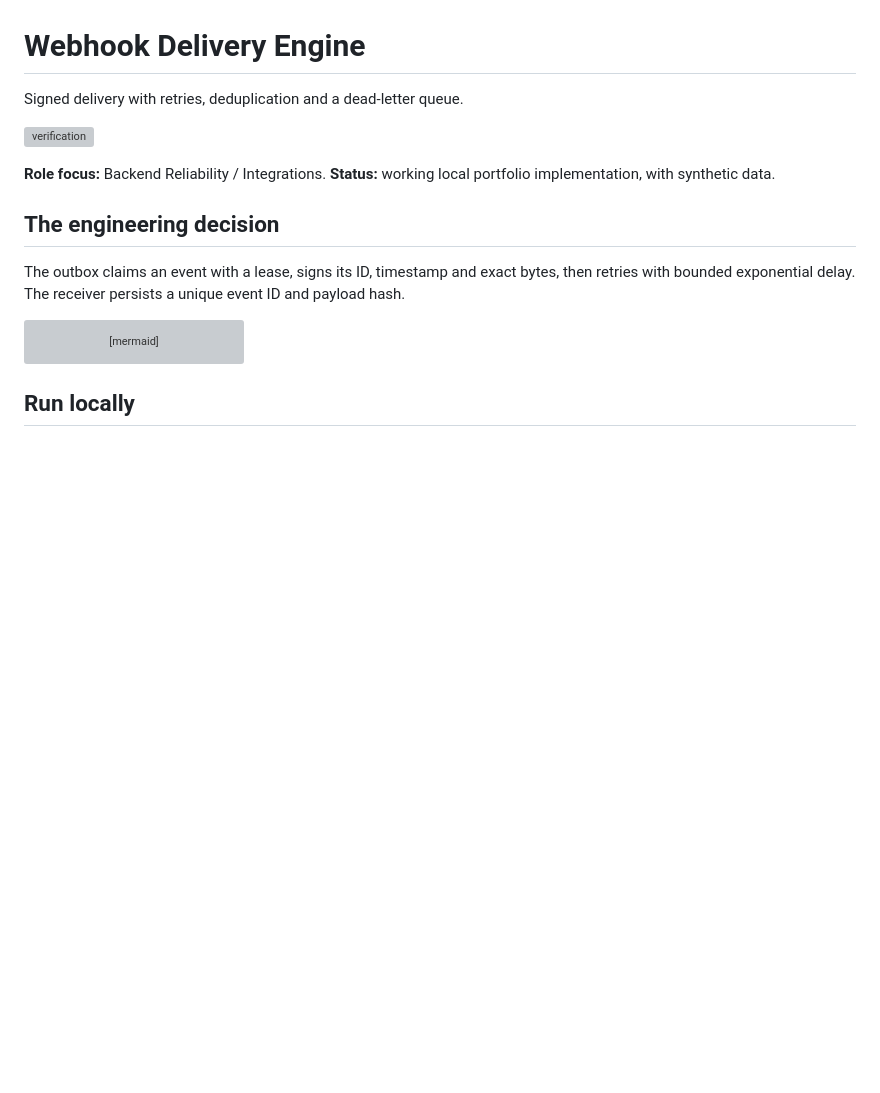
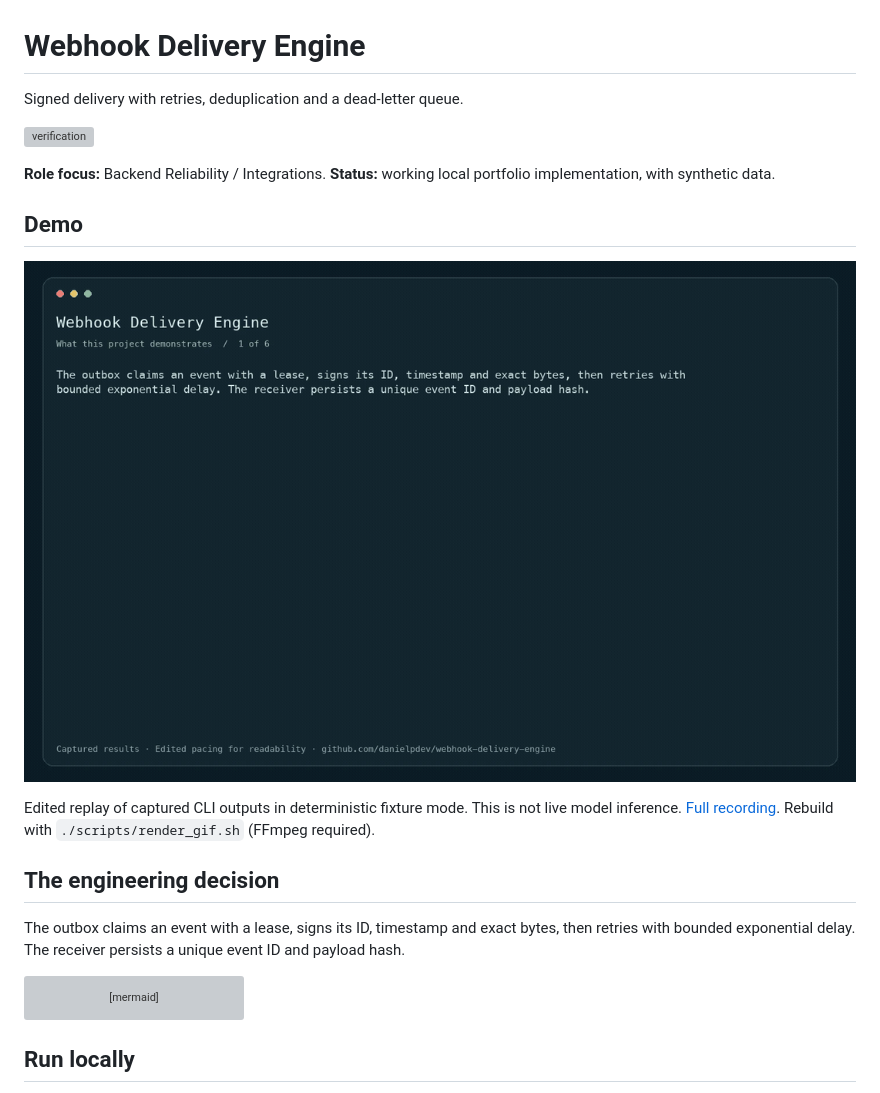
Before and after one commit to danielpdev/webhook-delivery-engine, a Markdown page: README.md, the part around the change. Rendered like a GitHub page; pictures changed too: docs/demo.gif (added); blank space fills up the shorter version; grey boxes are pictures that could not be loaded.

Commit message:
Add animated GIF demos and complete repository index

```diff
--- a/README.md
+++ b/README.md
@@ -5,6 +5,12 @@ Signed delivery with retries, deduplication and a dead-letter queue.
 [![verification](https://github.com/danielpdev/webhook-delivery-engine/actions/workflows/ci.yml/badge.svg)](https://github.com/danielpdev/webhook-delivery-engine/actions/workflows/ci.yml)
 
 **Role focus:** Backend Reliability / Integrations. **Status:** working local portfolio implementation, with synthetic data.
+
+## Demo
+
+![How Webhook Delivery Engine works](docs/demo.gif)
+
+Edited replay of captured CLI outputs in deterministic fixture mode. This is not live model inference. [Full recording](docs/demo.mp4). Rebuild with `./scripts/render_gif.sh` (FFmpeg required).
 
 ## The engineering decision
 
```
Also changed, not shown: 2 other files.
